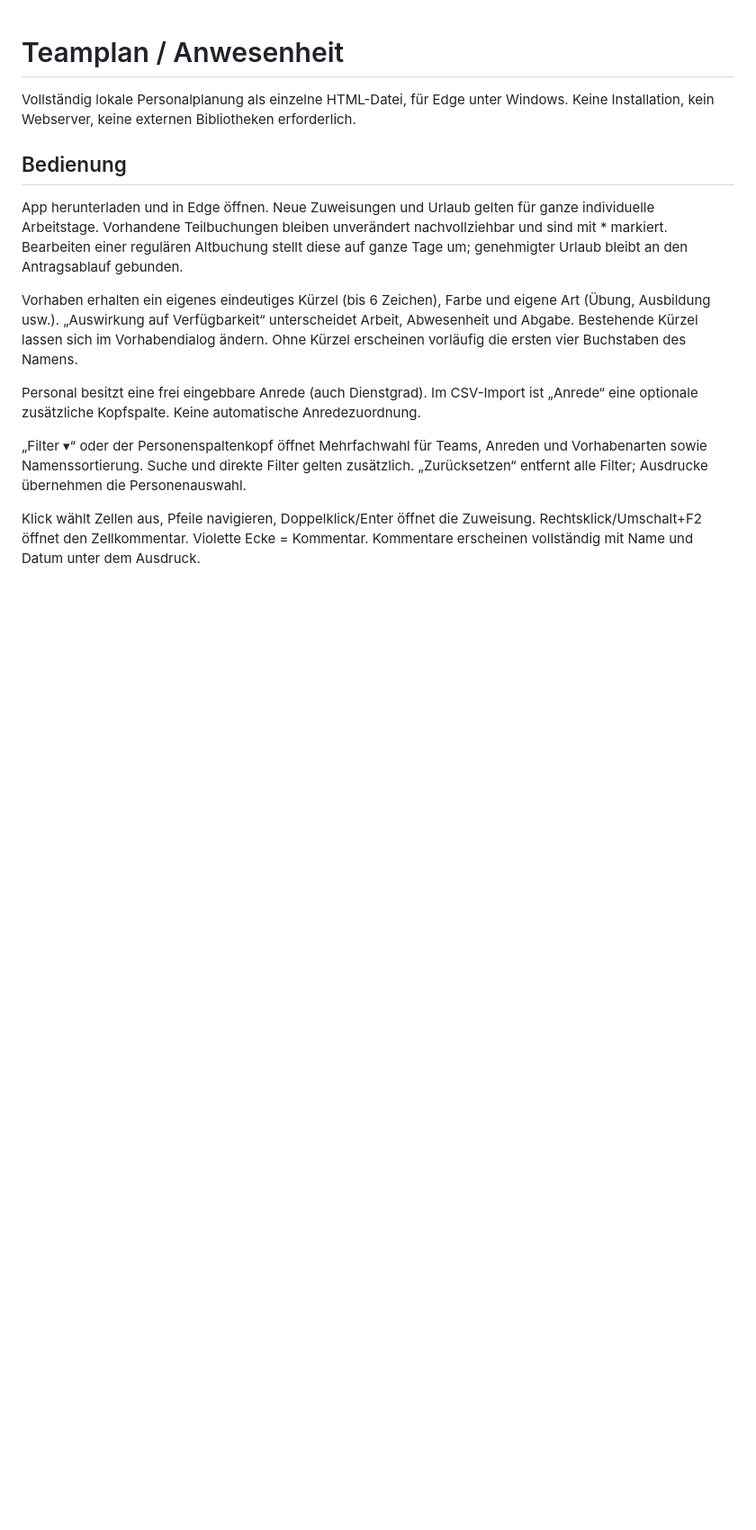
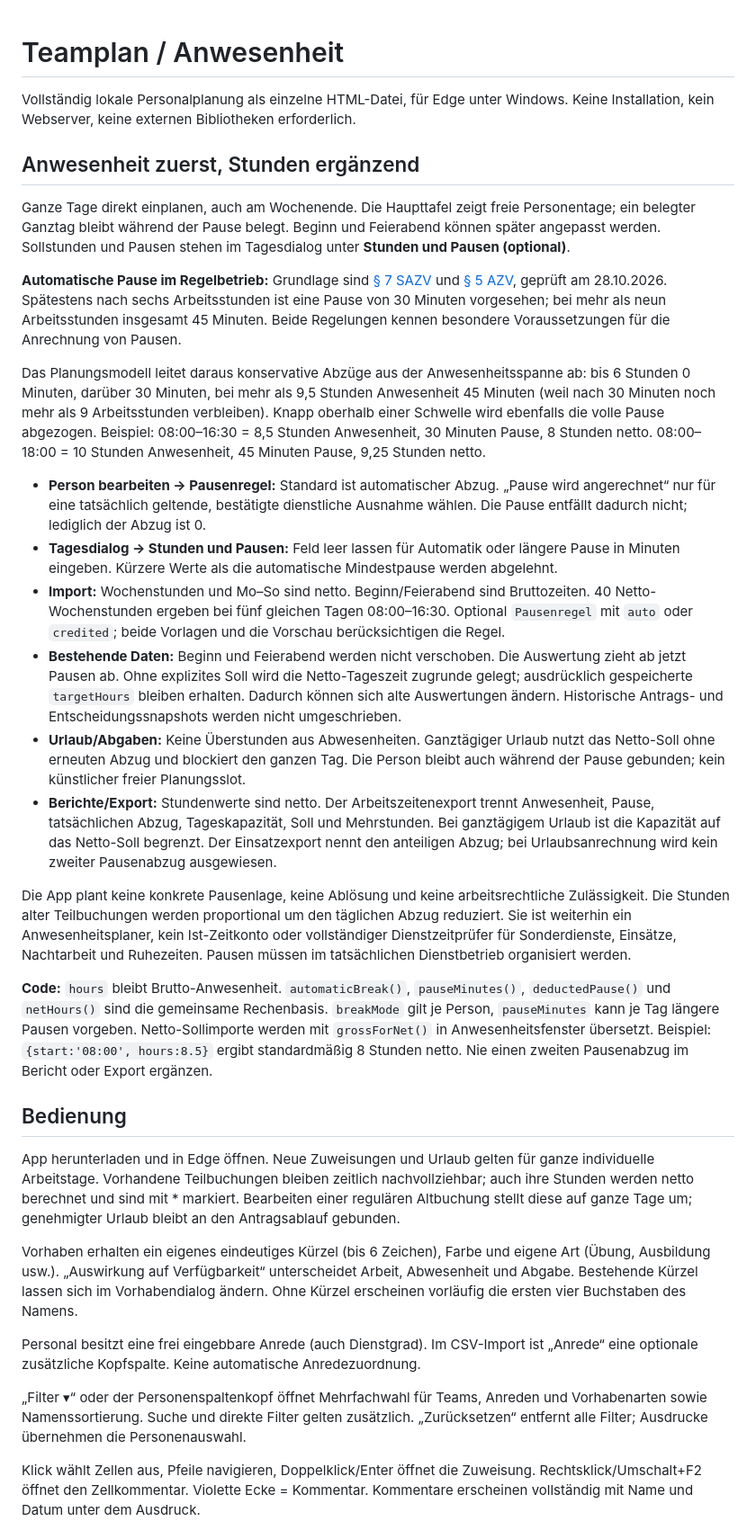
Before and after one commit to Christian1Binder/anwesenheit, a Markdown page: README.md, the part around one of its changes. Shown at 90% size. Drawn GitHub-style; blank space fills up the shorter version.

Commit message:
Prioritize attendance days and apply consistent automatic net break accounting

```diff
--- a/README.md
+++ b/README.md
@@ -3,10 +3,29 @@
 Vollständig lokale Personalplanung als einzelne HTML-Datei, für Edge unter Windows.
 Keine Installation, kein Webserver, keine externen Bibliotheken erforderlich.
 
+## Anwesenheit zuerst, Stunden ergänzend
+
+Ganze Tage direkt einplanen, auch am Wochenende. Die Haupttafel zeigt freie Personentage; ein belegter Ganztag bleibt während der Pause belegt. Beginn und Feierabend können später angepasst werden. Sollstunden und Pausen stehen im Tagesdialog unter **Stunden und Pausen (optional)**.
+
+**Automatische Pause im Regelbetrieb:** Grundlage sind [§ 7 SAZV](https://www.gesetze-im-internet.de/sazv/__7.html) und [§ 5 AZV](https://www.gesetze-im-internet.de/azv/__5.html), geprüft am 28.10.2026. Spätestens nach sechs Arbeitsstunden ist eine Pause von 30 Minuten vorgesehen; bei mehr als neun Arbeitsstunden insgesamt 45 Minuten. Beide Regelungen kennen besondere Voraussetzungen für die Anrechnung von Pausen.
+
+Das Planungsmodell leitet daraus konservative Abzüge aus der Anwesenheitsspanne ab: bis 6 Stunden 0 Minuten, darüber 30 Minuten, bei mehr als 9,5 Stunden Anwesenheit 45 Minuten (weil nach 30 Minuten noch mehr als 9 Arbeitsstunden verbleiben). Knapp oberhalb einer Schwelle wird ebenfalls die volle Pause abgezogen. Beispiel: 08:00–16:30 = 8,5 Stunden Anwesenheit, 30 Minuten Pause, 8 Stunden netto. 08:00–18:00 = 10 Stunden Anwesenheit, 45 Minuten Pause, 9,25 Stunden netto.
+
+- **Person bearbeiten → Pausenregel:** Standard ist automatischer Abzug. „Pause wird angerechnet“ nur für eine tatsächlich geltende, bestätigte dienstliche Ausnahme wählen. Die Pause entfällt dadurch nicht; lediglich der Abzug ist 0.
+- **Tagesdialog → Stunden und Pausen:** Feld leer lassen für Automatik oder längere Pause in Minuten eingeben. Kürzere Werte als die automatische Mindestpause werden abgelehnt.
+- **Import:** Wochenstunden und Mo–So sind netto. Beginn/Feierabend sind Bruttozeiten. 40 Netto-Wochenstunden ergeben bei fünf gleichen Tagen 08:00–16:30. Optional `Pausenregel` mit `auto` oder `credited`; beide Vorlagen und die Vorschau berücksichtigen die Regel.
+- **Bestehende Daten:** Beginn und Feierabend werden nicht verschoben. Die Auswertung zieht ab jetzt Pausen ab. Ohne explizites Soll wird die Netto-Tageszeit zugrunde gelegt; ausdrücklich gespeicherte `targetHours` bleiben erhalten. Dadurch können sich alte Auswertungen ändern. Historische Antrags- und Entscheidungssnapshots werden nicht umgeschrieben.
+- **Urlaub/Abgaben:** Keine Überstunden aus Abwesenheiten. Ganztägiger Urlaub nutzt das Netto-Soll ohne erneuten Abzug und blockiert den ganzen Tag. Die Person bleibt auch während der Pause gebunden; kein künstlicher freier Planungsslot.
+- **Berichte/Export:** Stundenwerte sind netto. Der Arbeitszeitenexport trennt Anwesenheit, Pause, tatsächlichen Abzug, Tageskapazität, Soll und Mehrstunden. Bei ganztägigem Urlaub ist die Kapazität auf das Netto-Soll begrenzt. Der Einsatzexport nennt den anteiligen Abzug; bei Urlaubsanrechnung wird kein zweiter Pausenabzug ausgewiesen.
+
+Die App plant keine konkrete Pausenlage, keine Ablösung und keine arbeitsrechtliche Zulässigkeit. Die Stunden alter Teilbuchungen werden proportional um den täglichen Abzug reduziert. Sie ist weiterhin ein Anwesenheitsplaner, kein Ist-Zeitkonto oder vollständiger Dienstzeitprüfer für Sonderdienste, Einsätze, Nachtarbeit und Ruhezeiten. Pausen müssen im tatsächlichen Dienstbetrieb organisiert werden.
+
+**Code:** `hours` bleibt Brutto-Anwesenheit. `automaticBreak()`, `pauseMinutes()`, `deductedPause()` und `netHours()` sind die gemeinsame Rechenbasis. `breakMode` gilt je Person, `pauseMinutes` kann je Tag längere Pausen vorgeben. Netto-Sollimporte werden mit `grossForNet()` in Anwesenheitsfenster übersetzt. Beispiel: `{start:'08:00', hours:8.5}` ergibt standardmäßig 8 Stunden netto. Nie einen zweiten Pausenabzug im Bericht oder Export ergänzen.
+
 ## Bedienung
 
 App herunterladen und in Edge öffnen. Neue Zuweisungen und Urlaub gelten für ganze
-individuelle Arbeitstage. Vorhandene Teilbuchungen bleiben unverändert nachvollziehbar
+individuelle Arbeitstage. Vorhandene Teilbuchungen bleiben zeitlich nachvollziehbar; auch ihre Stunden werden netto berechnet
 und sind mit * markiert. Bearbeiten einer regulären Altbuchung stellt diese auf ganze
 Tage um; genehmigter Urlaub bleibt an den Antragsablauf gebunden.
 
```
Also changed, not shown: other parts of README.md (+6 -6 lines).
